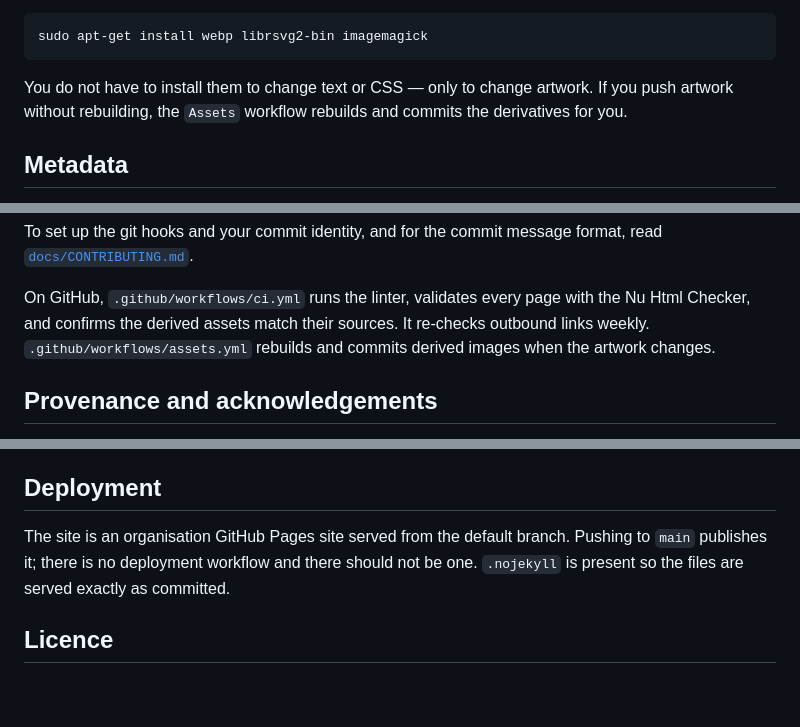
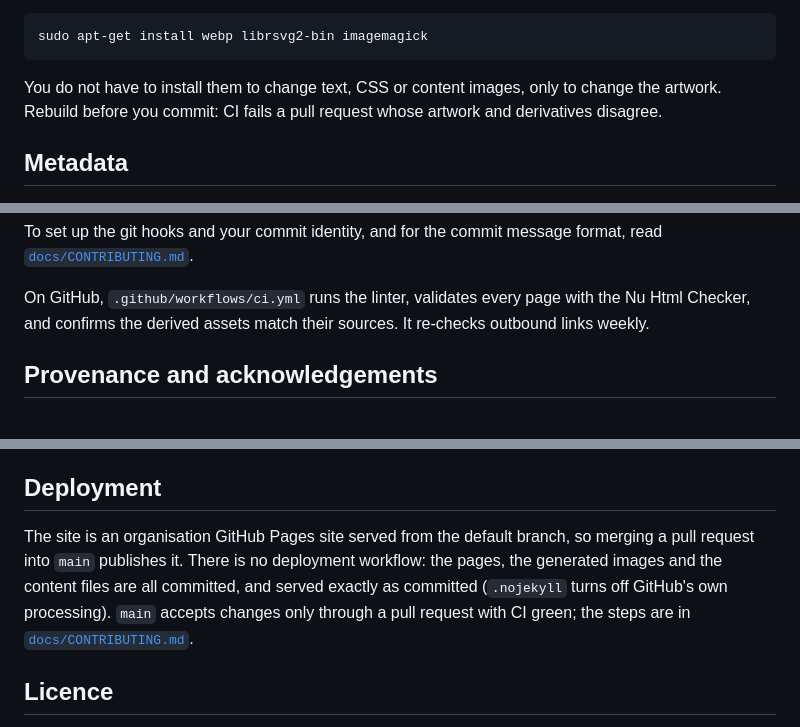
Before and after one commit to VIASystemsLab/VIASystemsLab.github.io, a Markdown page: README.md, 3 parts joined by grey strips. Rendered like a GitHub page; blank space fills up the shorter version.

````diff
--- a/README.md
+++ b/README.md
@@ -298,9 +300,9 @@ on Debian or Ubuntu:
 sudo apt-get install webp librsvg2-bin imagemagick
 ```
 
-You do not have to install them to change text or CSS — only to change
-artwork. If you push artwork without rebuilding, the `Assets` workflow rebuilds
-and commits the derivatives for you.
+You do not have to install them to change text, CSS or content images, only
+to change the artwork. Rebuild before you commit: CI fails a pull request whose
+artwork and derivatives disagree.
 
 ## Metadata
 
@@ -349,8 +351,7 @@ format, read [`docs/CONTRIBUTING.md`](docs/CONTRIBUTING.md).
 
 On GitHub, `.github/workflows/ci.yml` runs the linter, validates every page
 with the Nu Html Checker, and confirms the derived assets match their sources.
-It re-checks outbound links weekly. `.github/workflows/assets.yml` rebuilds and
-commits derived images when the artwork changes.
+It re-checks outbound links weekly.
 
 ## Provenance and acknowledgements
 
@@ -378,10 +379,12 @@ its grant to the funding acknowledgement in the footer of every page.
 
 ## Deployment
 
-The site is an organisation GitHub Pages site served from the default branch.
-Pushing to `main` publishes it; there is no deployment workflow and there
-should not be one. `.nojekyll` is present so the files are served exactly as
-committed.
+The site is an organisation GitHub Pages site served from the default branch,
+so merging a pull request into `main` publishes it. There is no deployment
+workflow: the pages, the generated images and the content files are all
+committed, and served exactly as committed (`.nojekyll` turns off GitHub's own
+processing). `main` accepts changes only through a pull request with CI green;
+the steps are in [`docs/CONTRIBUTING.md`](docs/CONTRIBUTING.md#proposing-a-change).
 
 ## Licence
 
````
Also changed, not shown: other parts of README.md (+4 -2 lines), docs/CONTRIBUTING.md (+72 -0 lines), docs/DESIGN-GUIDE.md (+12 -0 lines).
